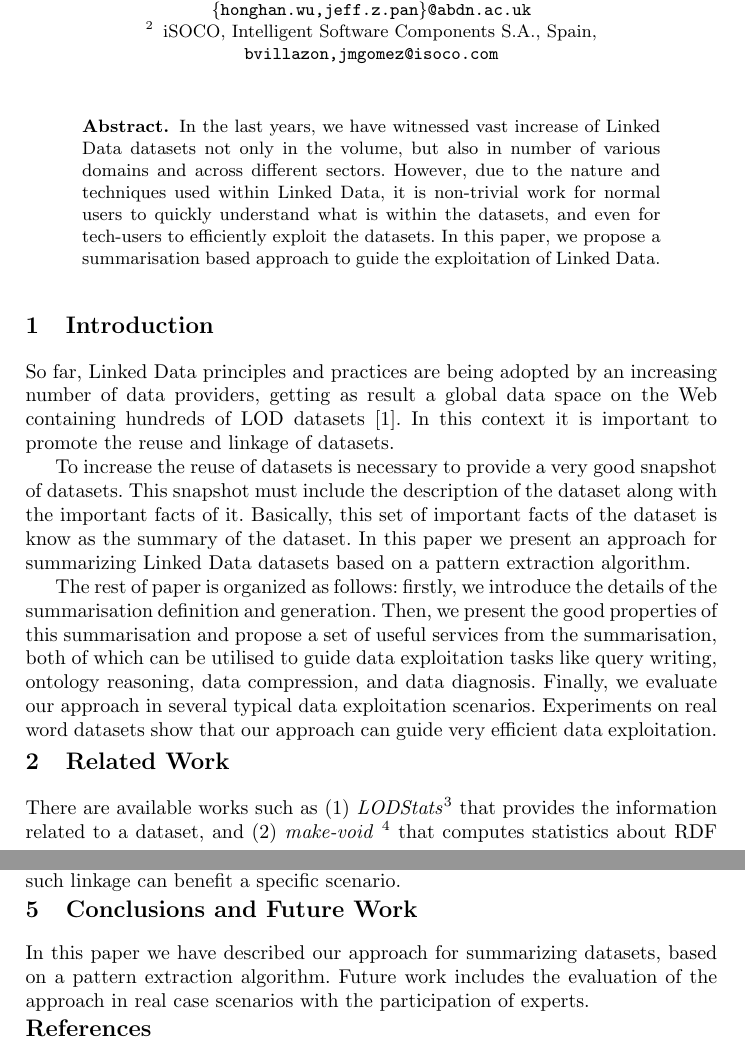
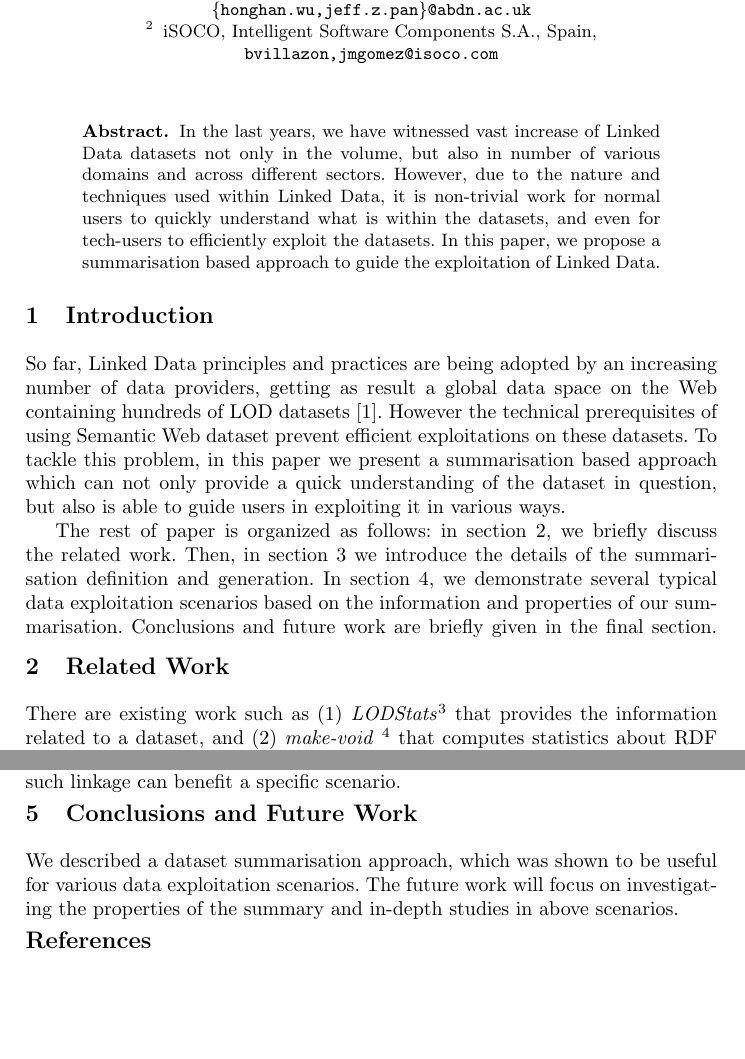
Before and after one commit to boricles/ive-uld-eswc, a LaTeX paper (eswc-ive.tex, which reads conclusions.tex, introduction.tex, relatedwork.tex): two parts of pages 1 and 5 of 5, joined at a grey line, cut so that both start at the same text, the shorter picture padded with empty space. Compiled offline with pdfLaTeX.

Commit message:
Polished in various sections

```diff
--- a/conclusions.tex
+++ b/conclusions.tex
@@ -1 +1 @@
-In this paper we have described our approach for summarizing datasets, based on a pattern extraction algorithm. Future work includes the evaluation of the approach in real case scenarios with the participation of experts.
+We described a dataset summarisation approach, which was shown to be useful for various data exploitation scenarios. The future work will focus on investigating the properties of the summary and in-depth studies in above scenarios.
--- a/eswc-ive.tex
+++ b/eswc-ive.tex
@@ -57,11 +57,10 @@ iSOCO, Intelligent Software Components S.A., Spain,\\
 In the last years, we have witnessed vast increase of Linked Data datasets not only in the volume, but also in number of various domains and across different sectors. However, due to the nature and techniques used within Linked Data, it is non-trivial work for normal users to quickly understand what is within the datasets, and even for tech-users to efficiently exploit the datasets. In this paper, we propose a summarisation based approach to guide the exploitation of Linked Data.
 \end{abstract}
 
-\vspace{-5mm}
+\vspace{-8mm}
 \section{Introduction}\label{sec:Introduction}
 \input{introduction}
-
-\vspace{-5mm}
+\vspace{-8mm}
 \section{Related Work}\label{sec:RelatedWork}
 \input{relatedwork}
 
--- a/introduction.tex
+++ b/introduction.tex
@@ -1,5 +1,3 @@
-So far, Linked Data principles and practices are being adopted by an increasing number of data providers, getting as result a global data space on the Web containing hundreds of LOD datasets \cite{Heath_Bizer_2011}. In this context it is important to promote the reuse and linkage of datasets.
+So far, Linked Data principles and practices are being adopted by an increasing number of data providers, getting as result a global data space on the Web containing hundreds of LOD datasets \cite{Heath_Bizer_2011}. However the technical prerequisites of using Semantic Web dataset prevent efficient exploitations on these datasets. To tackle this problem, in this paper we present a summarisation based approach which can not only provide a quick understanding of the dataset in question, but also is able to guide users in exploiting it in various ways.
 
-To increase the reuse of datasets is necessary to provide a very good snapshot of datasets. This snapshot must include the description of the dataset along with the important facts of it. Basically, this set of important facts of the dataset is know as the summary of the dataset. In this paper we present an approach for summarizing Linked Data datasets based on a pattern extraction algorithm.
-
-The rest of paper is organized as follows: firstly, we introduce the details of the summarisation definition and generation. Then, we present the good properties of this summarisation and propose a set of useful services from the summarisation, both of which can be utilised to guide data exploitation tasks like query writing, ontology reasoning, data compression, and data diagnosis. Finally, we evaluate our approach in several typical data exploitation scenarios. Experiments on real word datasets show that our approach can guide very efficient data exploitation.
+The rest of paper is organized as follows: in section 2, we briefly discuss the related work. Then, in section 3 we  introduce the details of the summarisation definition and generation. In section 4, we demonstrate several typical data exploitation scenarios based on the information and properties of our summarisation. Conclusions and future work are briefly given in the final section.
--- a/relatedwork.tex
+++ b/relatedwork.tex
@@ -1,2 +1,2 @@
-There are available works such as (1) \emph{LODStats}\footnote{\footnotesize \url{http://stats.lod2.eu/}} that provides the information related to a dataset, and (2) \emph{make-void} \footnote{\footnotesize \url{https://github.com/cygri/make-void}} that computes statistics about RDF files. However, LODStats is thought for the whole set of LOD datasets registered in The Data Hub \footnote{\footnotesize \url{http://thedatahub.com}}, and it is based on declarative descriptions of those datasets; and \emph{make-void} is thought for RDF files but not for RDF datasets.
+There are existing work such as (1) \emph{LODStats}\footnote{\footnotesize \url{http://stats.lod2.eu/}} that provides the information related to a dataset, and (2) \emph{make-void} \footnote{\footnotesize \url{https://github.com/cygri/make-void}} that computes statistics about RDF files. However, LODStats is thought for the whole set of LOD datasets registered in The Data Hub \footnote{\footnotesize \url{http://thedatahub.com}}, and it is based on declarative descriptions of those datasets; and \emph{make-void} is thought for RDF files but not for RDF datasets.
 
```
Also changed, not shown: core.tex (+1 -1 lines), schema-learning.tex (+5 -3 lines), tbox-usage.tex (+7 -6 lines), eswc-ive.bbl, eswc-ive.pdf, relatedwork.tex (2 more changed lines), 3 other files.
